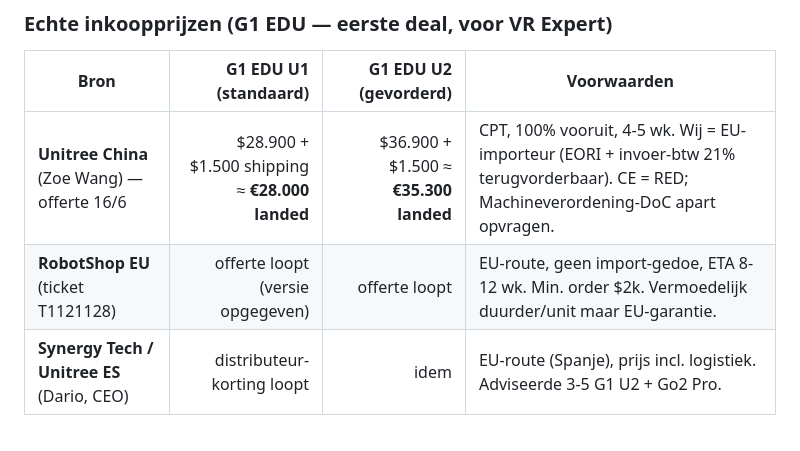
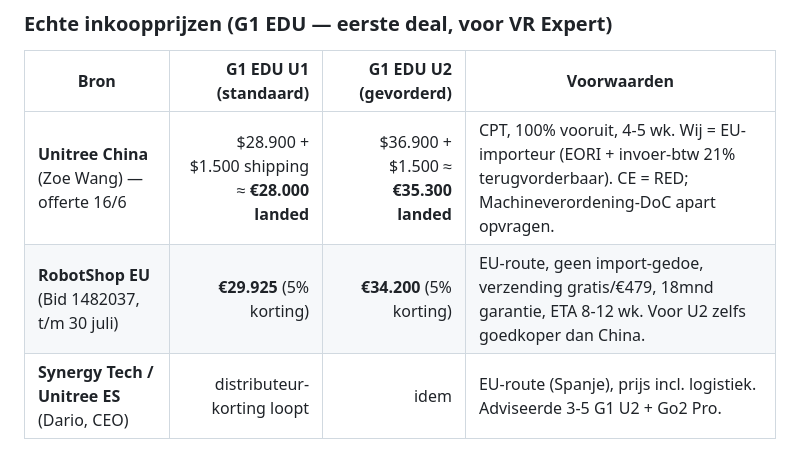
Before and after one commit to fredved1/botlease.nl, a Markdown page: docs/businessplan-2026-06.md, the part around the change. Rendered like a GitHub page.

Commit message:
Businessplan §5b: RobotShop EU-offerte ingevuld (U1 €29.925, U2 €34.200)

```diff
--- a/docs/businessplan-2026-06.md
+++ b/docs/businessplan-2026-06.md
@@ -73,7 +73,7 @@ De leverancierslijn is in opbouw via actieve gesprekken. We verzamelen meerdere
 | Bron | G1 EDU U1 (standaard) | G1 EDU U2 (gevorderd) | Voorwaarden |
 |---|---:|---:|---|
 | **Unitree China** (Zoe Wang) — offerte 16/6 | $28.900 + $1.500 shipping ≈ **€28.000 landed** | $36.900 + $1.500 ≈ **€35.300 landed** | CPT, 100% vooruit, 4-5 wk. Wij = EU-importeur (EORI + invoer-btw 21% terugvorderbaar). CE = RED; Machineverordening-DoC apart opvragen. |
-| **RobotShop EU** (ticket T1121128) | offerte loopt (versie opgegeven) | offerte loopt | EU-route, geen import-gedoe, ETA 8-12 wk. Min. order $2k. Vermoedelijk duurder/unit maar EU-garantie. |
+| **RobotShop EU** (Bid 1482037, t/m 30 juli) | **€29.925** (5% korting) | **€34.200** (5% korting) | EU-route, geen import-gedoe, verzending gratis/€479, 18mnd garantie, ETA 8-12 wk. Voor U2 zelfs goedkoper dan China. |
 | **Synergy Tech / Unitree ES** (Dario, CEO) | distributeur-korting loopt | idem | EU-route (Spanje), prijs incl. logistiek. Adviseerde 3-5 G1 U2 + Go2 Pro. |
 
 ⚠️ **Belangrijke correctie op de unit-economics:** de site noemde aanschaf G1 Edu **€23.000**; de echte China-prijs is **U1 ~€28.000 / U2 ~€35.000 landed** — hoger. De leaseprijs €1.295/mnd was op €23k gebaseerd. **Te heroverwegen zodra de EU-prijzen (RobotShop/Synergy) ernaast liggen:** óf EU-route is goedkoper, óf leaseprijs/positionering aanpassen. Volledige offerte: `docs/leveranciers/unitree-offerte-2026-06-16.md`.
```
